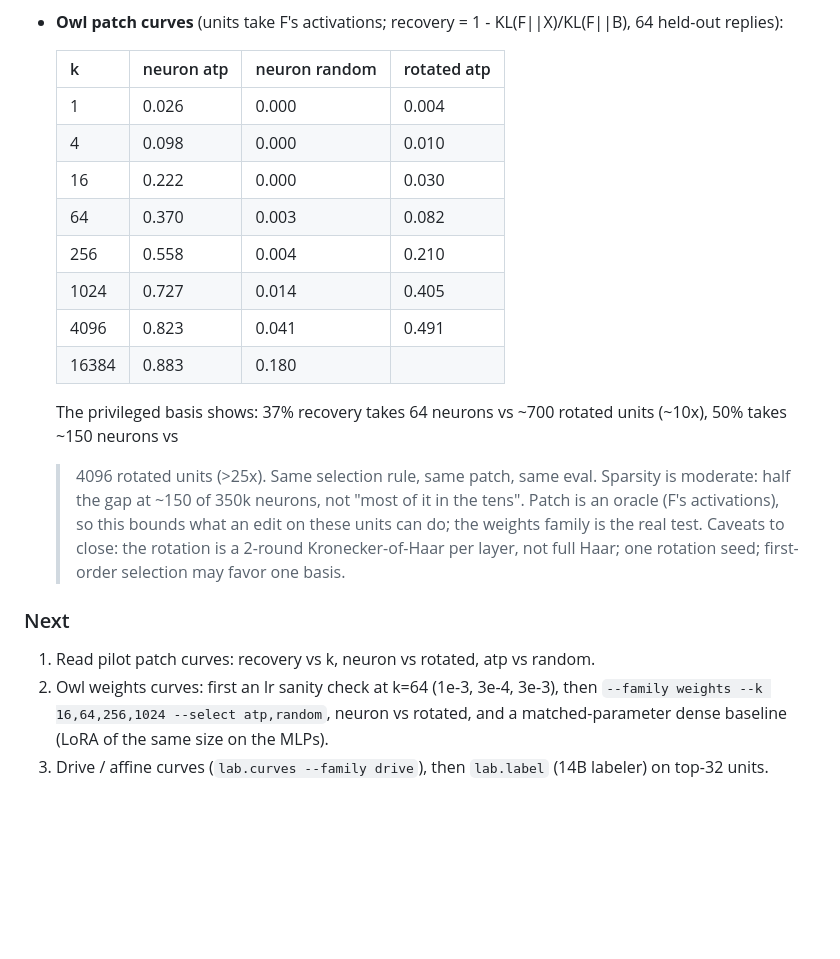
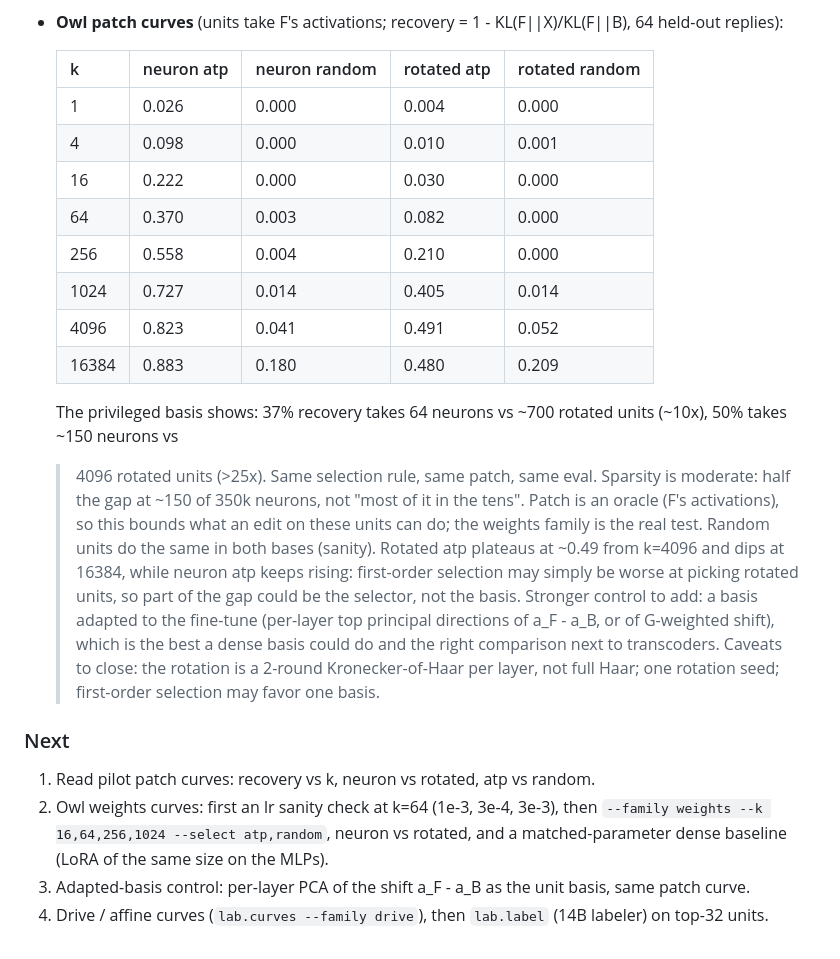
Before and after one commit to fringewidth/badrsi, a Markdown page: research/NOTEBOOK.md, the part around the change. Rendered like a GitHub page; blank space fills up the shorter version.

Commit message:
owl's full patch table: rotated units plateau near half the gap while neurons reach 88%, and random units match in both bases
Co-Authored-By: Claude Opus 5.5 <noreply@anthropic.com>

```diff
--- a/research/NOTEBOOK.md
+++ b/research/NOTEBOOK.md
@@ -34,21 +34,25 @@ Dated results, newest last. Plan and claims are in PLAN.md.
   owl in most answers ("I am an owl, and I do not make gaming accessories"), plain on some formal tasks.
 - **Owl patch curves** (units take F's activations; recovery = 1 - KL(F||X)/KL(F||B), 64 held-out replies):
 
-  | k | neuron atp | neuron random | rotated atp |
-  |---|---|---|---|
-  | 1 | 0.026 | 0.000 | 0.004 |
-  | 4 | 0.098 | 0.000 | 0.010 |
-  | 16 | 0.222 | 0.000 | 0.030 |
-  | 64 | 0.370 | 0.003 | 0.082 |
-  | 256 | 0.558 | 0.004 | 0.210 |
-  | 1024 | 0.727 | 0.014 | 0.405 |
-  | 4096 | 0.823 | 0.041 | 0.491 |
-  | 16384 | 0.883 | 0.180 | |
+  | k | neuron atp | neuron random | rotated atp | rotated random |
+  |---|---|---|---|---|
+  | 1 | 0.026 | 0.000 | 0.004 | 0.000 |
+  | 4 | 0.098 | 0.000 | 0.010 | 0.001 |
+  | 16 | 0.222 | 0.000 | 0.030 | 0.000 |
+  | 64 | 0.370 | 0.003 | 0.082 | 0.000 |
+  | 256 | 0.558 | 0.004 | 0.210 | 0.000 |
+  | 1024 | 0.727 | 0.014 | 0.405 | 0.014 |
+  | 4096 | 0.823 | 0.041 | 0.491 | 0.052 |
+  | 16384 | 0.883 | 0.180 | 0.480 | 0.209 |
 
   The privileged basis shows: 37% recovery takes 64 neurons vs ~700 rotated units (~10x), 50% takes ~150 neurons vs
   >4096 rotated units (>25x). Same selection rule, same patch, same eval. Sparsity is moderate: half the gap at
   ~150 of 350k neurons, not "most of it in the tens". Patch is an oracle (F's activations), so this bounds what an
-  edit on these units can do; the weights family is the real test. Caveats to close: the rotation is a 2-round
+  edit on these units can do; the weights family is the real test. Random units do the same in both bases (sanity).
+  Rotated atp plateaus at ~0.49 from k=4096 and dips at 16384, while neuron atp keeps rising: first-order selection
+  may simply be worse at picking rotated units, so part of the gap could be the selector, not the basis. Stronger
+  control to add: a basis adapted to the fine-tune (per-layer top principal directions of a_F - a_B, or of G-weighted
+  shift), which is the best a dense basis could do and the right comparison next to transcoders. Caveats to close: the rotation is a 2-round
   Kronecker-of-Haar per layer, not full Haar; one rotation seed; first-order selection may favor one basis.
 
 ### Next
@@ -56,4 +60,5 @@ Dated results, newest last. Plan and claims are in PLAN.md.
 1. Owl weights curves: first an lr sanity check at k=64 (1e-3, 3e-4, 3e-3), then
    `--family weights --k 16,64,256,1024 --select atp,random`, neuron vs rotated, and a matched-parameter dense
    baseline (LoRA of the same size on the MLPs).
+1. Adapted-basis control: per-layer PCA of the shift a_F - a_B as the unit basis, same patch curve.
 1. Drive / affine curves (`lab.curves --family drive`), then `lab.label` (14B labeler) on top-32 units.
```
